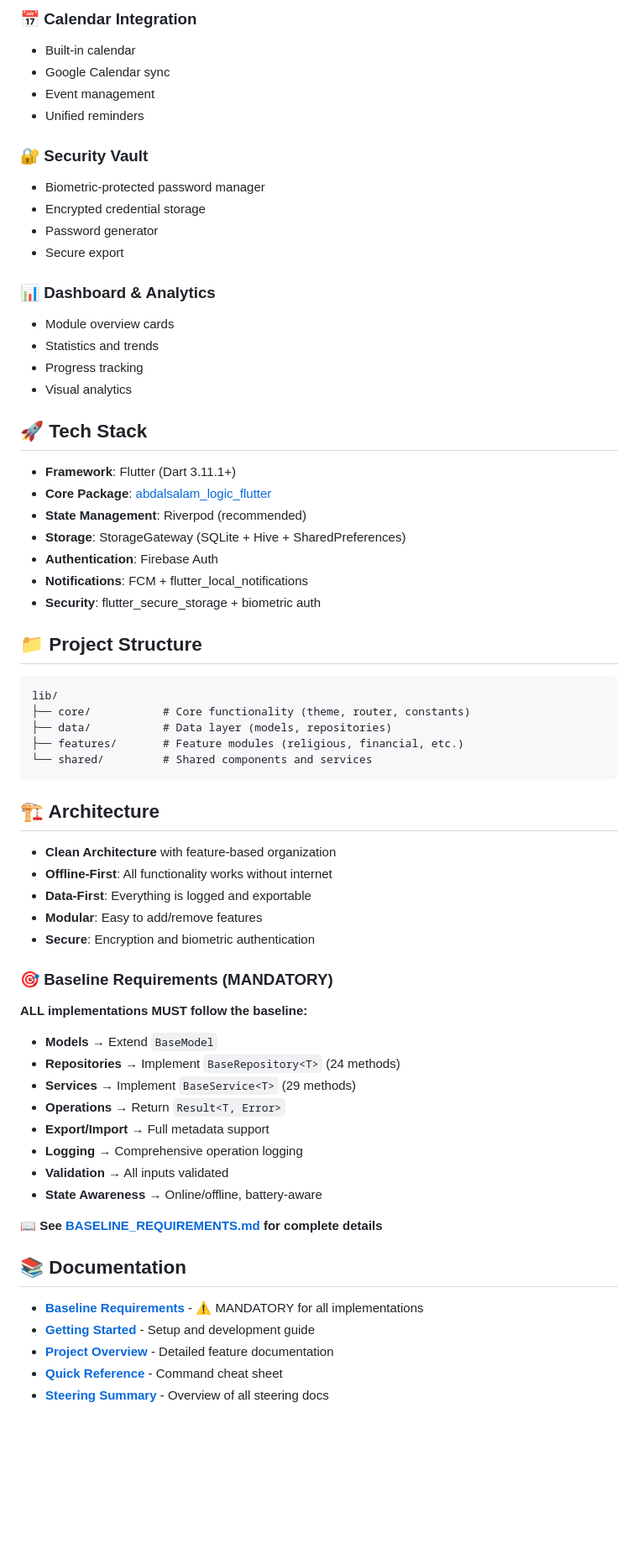
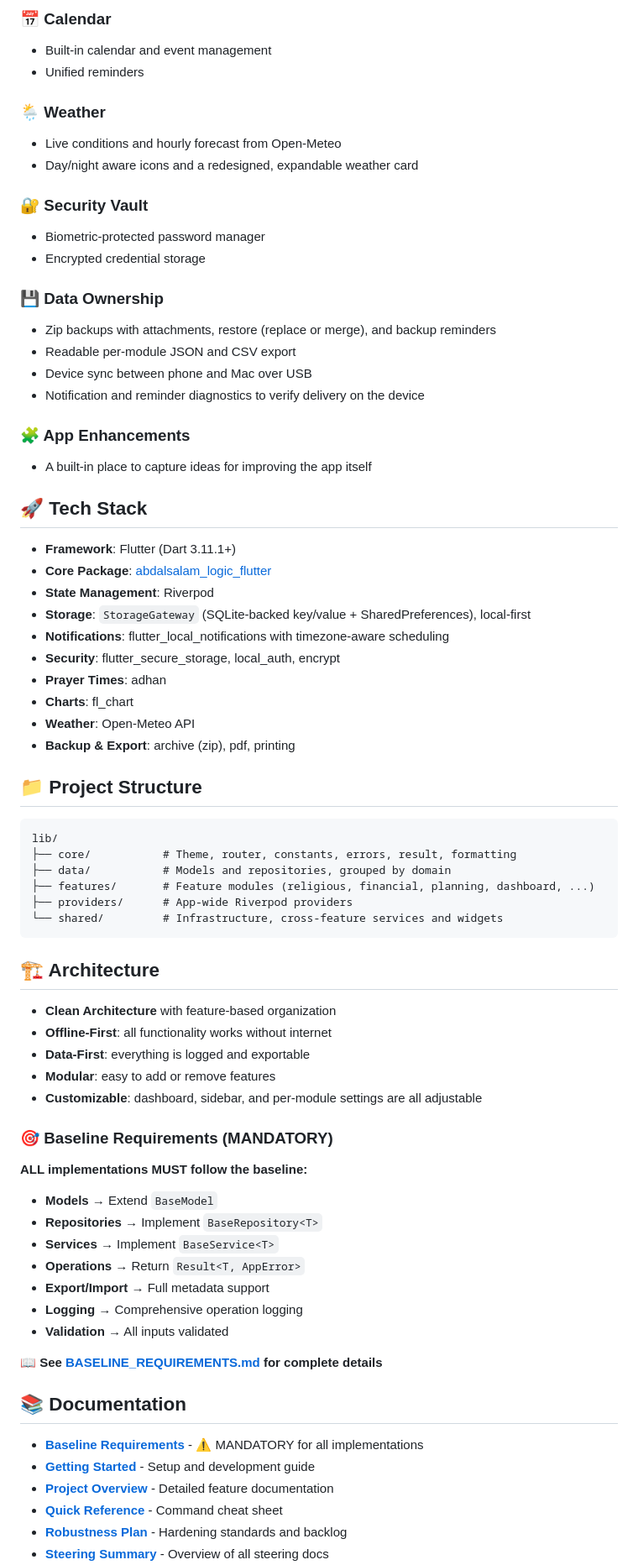
Before and after one commit to abdalsalam-jodalah/abdalsalam, a Markdown page: README.md, the part around one of its changes. Shown at 84% size. Rendered like a GitHub page; blank space fills up the shorter version.

````diff
--- a/README.md
+++ b/README.md
@@ -46,61 +63,67 @@ Personal productivity and life tracking app that puts data first. Everything is
 
-### 📅 Calendar Integration
-- Built-in calendar
-- Google Calendar sync
-- Event management
+### 📅 Calendar
+- Built-in calendar and event management
 - Unified reminders
+
+### 🌦️ Weather
+- Live conditions and hourly forecast from Open-Meteo
+- Day/night aware icons and a redesigned, expandable weather card
 
 ### 🔐 Security Vault
 - Biometric-protected password manager
 - Encrypted credential storage
-- Password generator
-- Secure export
 
-### 📊 Dashboard & Analytics
-- Module overview cards
-- Statistics and trends
-- Progress tracking
-- Visual analytics
+### 💾 Data Ownership
+- Zip backups with attachments, restore (replace or merge), and backup reminders
+- Readable per-module JSON and CSV export
+- Device sync between phone and Mac over USB
+- Notification and reminder diagnostics to verify delivery on the device
+
+### 🧩 App Enhancements
+- A built-in place to capture ideas for improving the app itself
 
 ## 🚀 Tech Stack
 
 - **Framework**: Flutter (Dart 3.11.1+)
 - **Core Package**: [abdalsalam_logic_flutter](https://pub.dev/packages/abdalsalam_logic_flutter)
-- **State Management**: Riverpod (recommended)
-- **Storage**: StorageGateway (SQLite + Hive + SharedPreferences)
-- **Authentication**: Firebase Auth
-- **Notifications**: FCM + flutter_local_notifications
-- **Security**: flutter_secure_storage + biometric auth
+- **State Management**: Riverpod
+- **Storage**: `StorageGateway` (SQLite-backed key/value + SharedPreferences), local-first
+- **Notifications**: flutter_local_notifications with timezone-aware scheduling
+- **Security**: flutter_secure_storage, local_auth, encrypt
+- **Prayer Times**: adhan
+- **Charts**: fl_chart
+- **Weather**: Open-Meteo API
+- **Backup & Export**: archive (zip), pdf, printing
 
 ## 📁 Project Structure
 
 ```
 lib/
-├── core/           # Core functionality (theme, router, constants)
-├── data/           # Data layer (models, repositories)
-├── features/       # Feature modules (religious, financial, etc.)
-└── shared/         # Shared components and services
+├── core/           # Theme, router, constants, errors, result, formatting
+├── data/           # Models and repositories, grouped by domain
+├── features/       # Feature modules (religious, financial, planning, dashboard, ...)
+├── providers/      # App-wide Riverpod providers
+└── shared/         # Infrastructure, cross-feature services and widgets
 ```
 
 ## 🏗️ Architecture
 
 - **Clean Architecture** with feature-based organization
-- **Offline-First**: All functionality works without internet
-- **Data-First**: Everything is logged and exportable
-- **Modular**: Easy to add/remove features
-- **Secure**: Encryption and biometric authentication
+- **Offline-First**: all functionality works without internet
+- **Data-First**: everything is logged and exportable
+- **Modular**: easy to add or remove features
+- **Customizable**: dashboard, sidebar, and per-module settings are all adjustable
 
 ### 🎯 Baseline Requirements (MANDATORY)
 
 **ALL implementations MUST follow the baseline:**
 - **Models** → Extend `BaseModel`
-- **Repositories** → Implement `BaseRepository<T>` (24 methods)
-- **Services** → Implement `BaseService<T>` (29 methods)
-- **Operations** → Return `Result<T, Error>`
+- **Repositories** → Implement `BaseRepository<T>`
+- **Services** → Implement `BaseService<T>`
+- **Operations** → Return `Result<T, AppError>`
 - **Export/Import** → Full metadata support
 - **Logging** → Comprehensive operation logging
 - **Validation** → All inputs validated
-- **State Awareness** → Online/offline, battery-aware
 
 📖 **See [BASELINE_REQUIREMENTS.md](docs/BASELINE_REQUIREMENTS.md) for complete details**
 
@@ -110,4 +133,5 @@ lib/
 - **[Getting Started](docs/GETTING_STARTED.md)** - Setup and development guide
 - **[Project Overview](docs/PROJECT_OVERVIEW.md)** - Detailed feature documentation
 - **[Quick Reference](docs/QUICK_REFERENCE.md)** - Command cheat sheet
+- **[Robustness Plan](docs/ROBUSTNESS_PLAN.md)** - Hardening standards and backlog
 - **[Steering Summary](docs/STEERING_SUMMARY.md)** - Overview of all steering docs
````
Also changed, not shown: other parts of README.md (+55 -69 lines).
